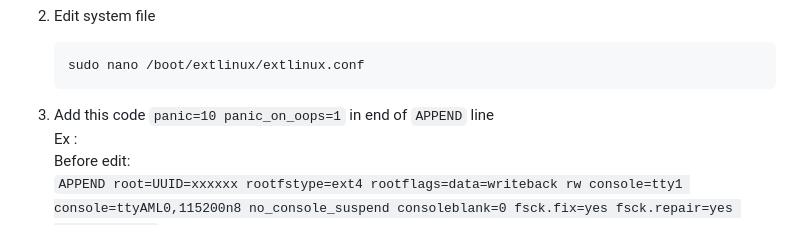
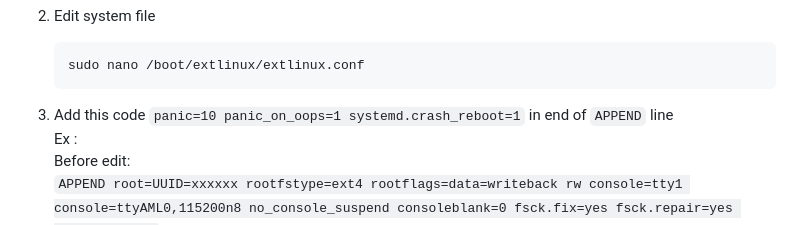
Before and after one commit to coolq4s/server-lnx, a Markdown page: automation-scripts/boot/ReadMe.md, the part around the change. GitHub-like rendering.

````diff
--- a/automation-scripts/boot/ReadMe.md
+++ b/automation-scripts/boot/ReadMe.md
@@ -86,7 +86,7 @@ If your machine is failure to boot in STB machine or other linux distro, use thi
     ```console
     sudo nano /boot/extlinux/extlinux.conf
     ```
-3. Add this code `panic=10 panic_on_oops=1` in end of `APPEND` line <br>
+3. Add this code `panic=10 panic_on_oops=1 systemd.crash_reboot=1` in end of `APPEND` line <br>
     Ex : <br>
     Before edit:<br>
     `APPEND root=UUID=xxxxxx rootfstype=ext4 rootflags=data=writeback rw console=tty1 console=ttyAML0,115200n8 no_console_suspend consoleblank=0 fsck.fix=yes fsck.repair=yes net.ifnames=0` <br>
````
